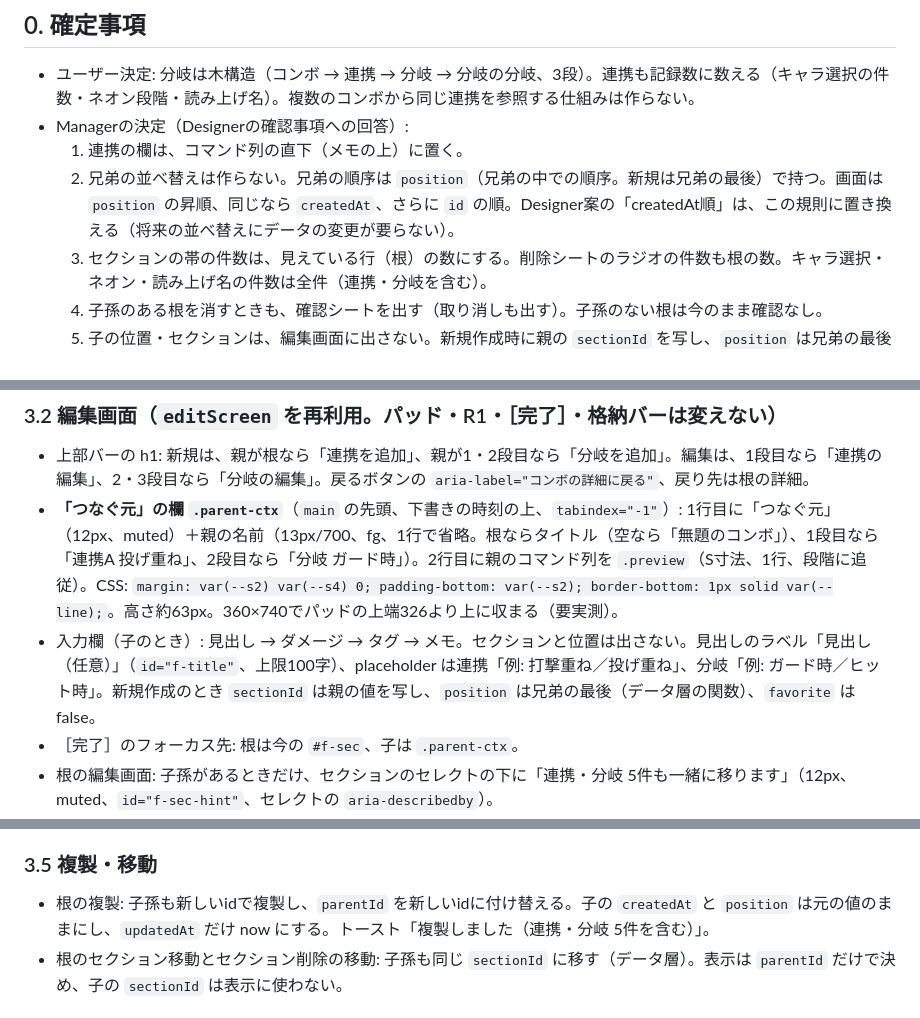
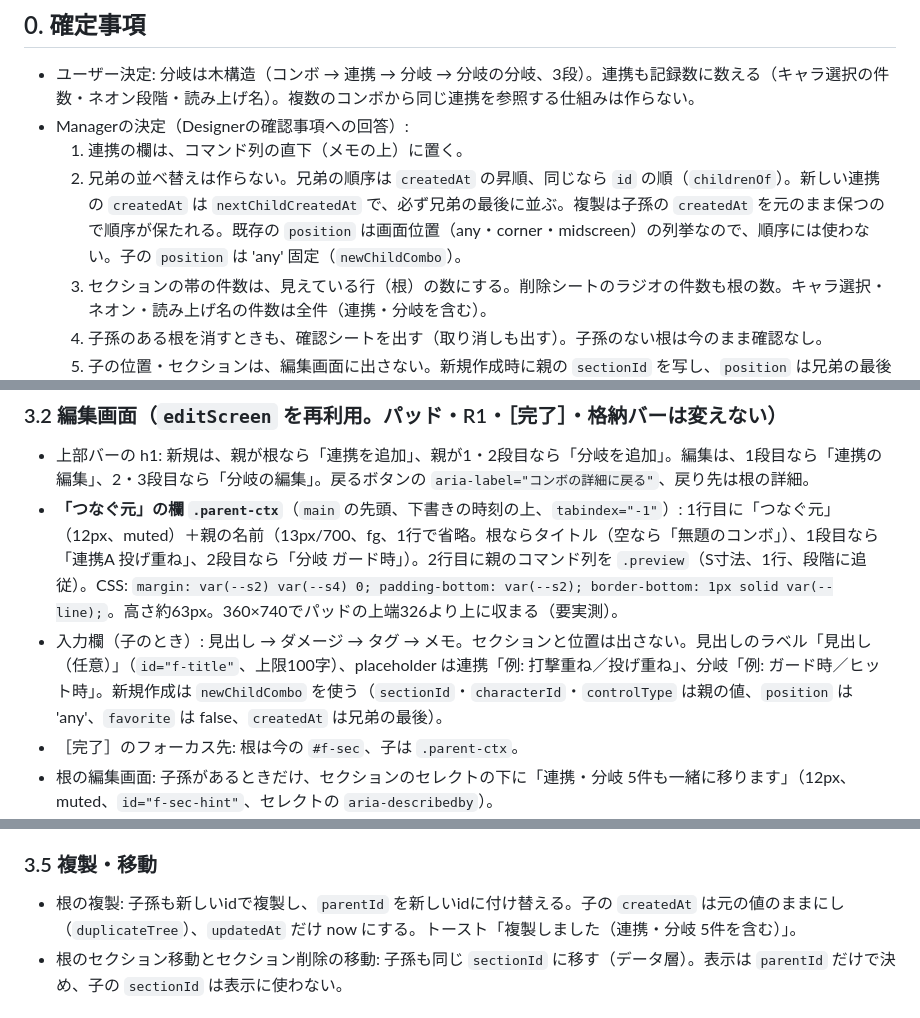
Before and after one commit to Nagamaki0311/strategy-memo, a Markdown page: docs/design-spec-v2.4.md, 3 parts joined by grey strips. GitHub-like rendering.

Commit message:
デザイン仕様v2.4: 兄弟の順序を createdAt 順に訂正（position は画面位置の列挙）
Co-Authored-By: Claude Sonnet 5.5 <noreply@anthropic.com>
Claude-Session: https://claude.ai/code/session_015YsmJCdm5W7W2W18RaCX7J

```diff
--- a/docs/design-spec-v2.4.md
+++ b/docs/design-spec-v2.4.md
@@ -7,7 +7,7 @@ Designerの設計（2026-10-16）にManager側の確定事項を反映したも
 - ユーザー決定: 分岐は木構造（コンボ → 連携 → 分岐 → 分岐の分岐、3段）。連携も記録数に数える（キャラ選択の件数・ネオン段階・読み上げ名）。複数のコンボから同じ連携を参照する仕組みは作らない。
 - Managerの決定（Designerの確認事項への回答）:
   1. 連携の欄は、コマンド列の直下（メモの上）に置く。
-  2. 兄弟の並べ替えは作らない。兄弟の順序は `position`（兄弟の中での順序。新規は兄弟の最後）で持つ。画面は `position` の昇順、同じなら `createdAt`、さらに `id` の順。Designer案の「createdAt順」は、この規則に置き換える（将来の並べ替えにデータの変更が要らない）。
+  2. 兄弟の並べ替えは作らない。兄弟の順序は `createdAt` の昇順、同じなら `id` の順（`childrenOf`）。新しい連携の `createdAt` は `nextChildCreatedAt` で、必ず兄弟の最後に並ぶ。複製は子孫の `createdAt` を元のまま保つので順序が保たれる。既存の `position` は画面位置（any・corner・midscreen）の列挙なので、順序には使わない。子の `position` は 'any' 固定（`newChildCombo`）。
   3. セクションの帯の件数は、見えている行（根）の数にする。削除シートのラジオの件数も根の数。キャラ選択・ネオン・読み上げ名の件数は全件（連携・分岐を含む）。
   4. 子孫のある根を消すときも、確認シートを出す（取り消しも出す）。子孫のない根は今のまま確認なし。
   5. 子の位置・セクションは、編集画面に出さない。新規作成時に親の `sectionId` を写し、`position` は兄弟の最後にする。
@@ -124,7 +124,7 @@ section.t-sec
 ### 3.2 編集画面（`editScreen` を再利用。パッド・R1・［完了］・格納バーは変えない）
 - 上部バーの h1: 新規は、親が根なら「連携を追加」、親が1・2段目なら「分岐を追加」。編集は、1段目なら「連携の編集」、2・3段目なら「分岐の編集」。戻るボタンの `aria-label="コンボの詳細に戻る"`、戻り先は根の詳細。
 - **「つなぐ元」の欄 `.parent-ctx`**（`main` の先頭、下書きの時刻の上、`tabindex="-1"`）: 1行目に「つなぐ元」（12px、muted）＋親の名前（13px/700、fg、1行で省略。根ならタイトル（空なら「無題のコンボ」）、1段目なら「連携A 投げ重ね」、2段目なら「分岐 ガード時」）。2行目に親のコマンド列を `.preview`（S寸法、1行、段階に追従）。CSS: `margin: var(--s2) var(--s4) 0; padding-bottom: var(--s2); border-bottom: 1px solid var(--line);`。高さ約63px。360×740でパッドの上端326より上に収まる（要実測）。
-- 入力欄（子のとき）: 見出し → ダメージ → タグ → メモ。セクションと位置は出さない。見出しのラベル「見出し（任意）」（`id="f-title"`、上限100字）、placeholder は連携「例: 打撃重ね／投げ重ね」、分岐「例: ガード時／ヒット時」。新規作成のとき `sectionId` は親の値を写し、`position` は兄弟の最後（データ層の関数）、`favorite` は false。
+- 入力欄（子のとき）: 見出し → ダメージ → タグ → メモ。セクションと位置は出さない。見出しのラベル「見出し（任意）」（`id="f-title"`、上限100字）、placeholder は連携「例: 打撃重ね／投げ重ね」、分岐「例: ガード時／ヒット時」。新規作成は `newChildCombo` を使う（`sectionId`・`characterId`・`controlType` は親の値、`position` は 'any'、`favorite` は false、`createdAt` は兄弟の最後）。
 - ［完了］のフォーカス先: 根は今の `#f-sec`、子は `.parent-ctx`。
 - 根の編集画面: 子孫があるときだけ、セクションのセレクトの下に「連携・分岐 5件も一緒に移ります」（12px、muted、`id="f-sec-hint"`、セレクトの `aria-describedby`）。
 - 保存: 保存の直前に、親がまだあること、段の上限、8個の上限を調べ直す。違反なら画面を移らず `errorBox`（見出し「保存できませんでした」、本文は2文（分岐は8個までであること、ほかの分岐を消せば保存できること。入力内容は画面に残る旨も添える）。親がないときは本文を「つなぐ元の記録が見つかりません」で始める）。成功したら根の詳細へ戻り、トースト「保存しました」。戻り方は、`navN>0 && prevHash === 根の詳細` なら `history.back()`、それ以外は `replaceState`（同じ詳細が履歴に2つ積まれない。`removeCombo` と同じ判定）。戻ったら保存したノードの［…］にフォーカスし `scrollIntoView({block:'center'})`（`focusUndo` と同じ形のモジュール変数で渡す）。
@@ -140,7 +140,7 @@ section.t-sec
 - 根（子孫あり）: ［その他…］→［削除］で同じ形の確認。本文「このコンボの連携・分岐 5件もまとめて削除。…」（前項と同じ構成）、トースト「『タイトル』と連携・分岐5件を削除しました」。そのあとは今の `removeCombo` と同じく一覧へ。子孫のない根は今のまま確認なし。
 
 ### 3.5 複製・移動
-- 根の複製: 子孫も新しいidで複製し、`parentId` を新しいidに付け替える。子の `createdAt` と `position` は元の値のままにし、`updatedAt` だけ now にする。トースト「複製しました（連携・分岐 5件を含む）」。
+- 根の複製: 子孫も新しいidで複製し、`parentId` を新しいidに付け替える。子の `createdAt` は元の値のままにし（`duplicateTree`）、`updatedAt` だけ now にする。トースト「複製しました（連携・分岐 5件を含む）」。
 - 根のセクション移動とセクション削除の移動: 子孫も同じ `sectionId` に移す（データ層）。表示は `parentId` だけで決め、子の `sectionId` は表示に使わない。
 
 ## 4. 一覧と件数
```
Also changed, not shown: other parts of docs/design-spec-v2.4.md (+2 -2 lines).
